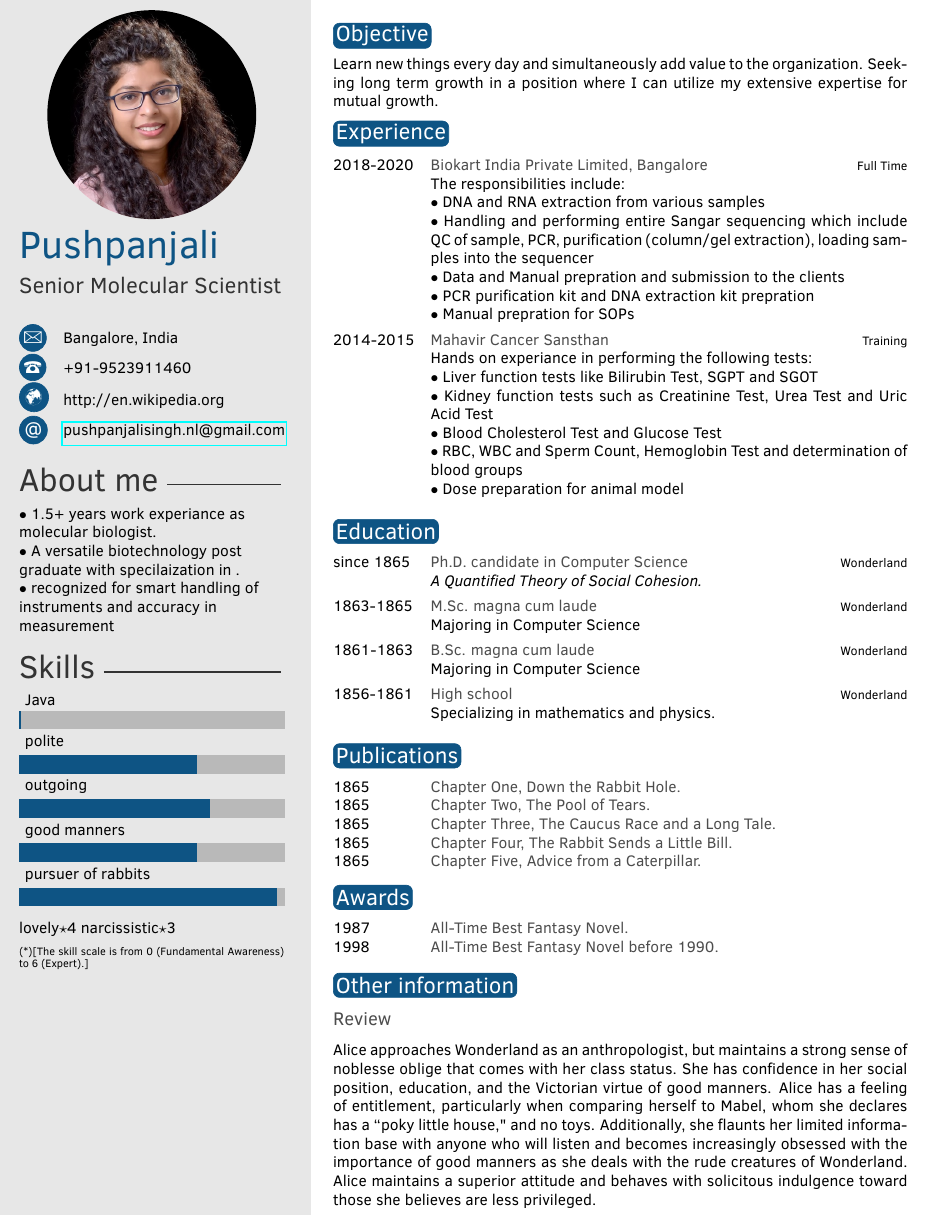
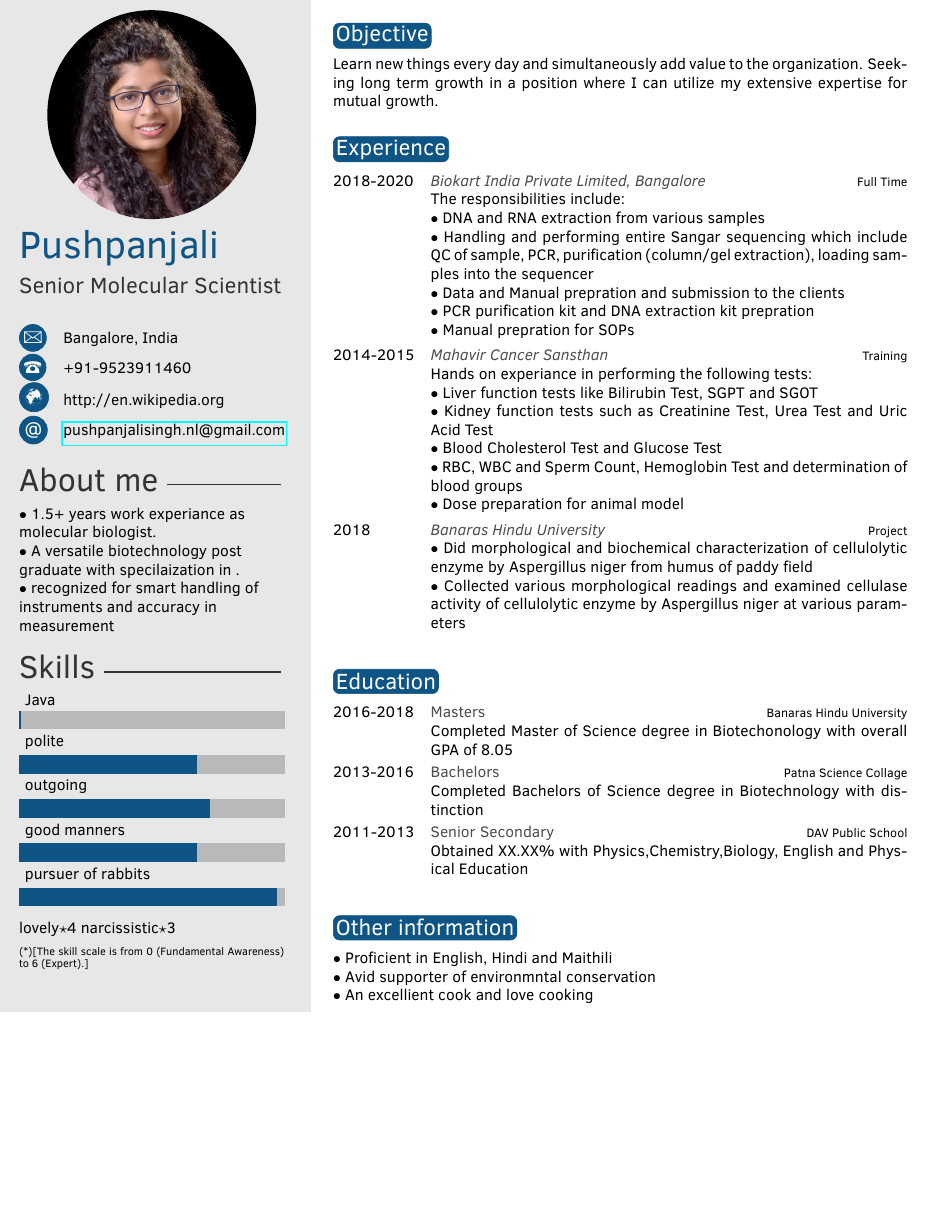
Before and after one commit to jarvis1210/pushpa-sResume, a LaTeX CV (Source/template.tex): part of page 1 of 2 before the commit and part of the page after it, cut so that both start at the same text, the shorter picture padded with empty space. Compiled offline with pdfLaTeX.

Commit message:
Fixed all except bars. Still need to change wordings and lines and finer adjustments.

```diff
--- a/Source/template.tex
+++ b/Source/template.tex
@@ -70,10 +69,9 @@ $\bullet$ recognized for smart handling of instruments and accuracy in measureme
 %----------------------------------------------------------------------------------------
 %	 OBJECTIVE
 %----------------------------------------------------------------------------------------
-
 \section{Objective}
 
-Learn new things every day and simultaneously add value to the organization. Seeking long term growth in a position where I can utilize my extensive expertise for mutual growth.
+Learn new things every day and simultaneously add value to the organization. Seeking long term growth in a position where I can utilize my extensive expertise for mutual growth.\\
 
 %----------------------------------------------------------------------------------------
 %	 EXPERIENCE
@@ -82,15 +80,15 @@ Learn new things every day and simultaneously add value to the organization. See
 \section{Experience}
 
 \begin{twenty} % Environment for a list with descriptions
-	\twentyitem{2018-2020}{Biokart India Private Limited, Bangalore}{Full Time}
+	\twentyitem{2018-2020}{\emph{Biokart India Private Limited, Bangalore}}{Full Time}
 	{The responsibilities include:\\
 	$\bullet$ DNA and RNA extraction from various samples\\
-	$\bullet$ Handling and performing entire Sangar sequencing which include QC of sample, PCR, purification (column/gel 				extraction), loading samples into the sequencer \\
+	$\bullet$ Handling and performing entire Sangar sequencing which include QC of sample, PCR, purification (column/gel 			extraction), loading samples into the sequencer \\
 	$\bullet$ Data and Manual prepration and submission to the clients\\
 	$\bullet$ PCR purification kit and DNA extraction kit prepration\\
 	$\bullet$ Manual prepration for SOPs
 	}
-	\twentyitem{2014-2015}{Mahavir Cancer Sansthan}{Training}
+	\twentyitem{2014-2015}{\emph{Mahavir Cancer Sansthan}}{Training}
 	{Hands on experiance in performing the following tests:\\
 	$\bullet$ Liver function tests like Bilirubin Test, SGPT and SGOT\\
 	$\bullet$ Kidney function tests such as Creatinine Test, Urea Test and Uric Acid Test\\
@@ -98,6 +96,11 @@ Learn new things every day and simultaneously add value to the organization. See
 	$\bullet$ RBC, WBC and Sperm Count, Hemoglobin Test and determination of blood groups\\
 	$\bullet$ Dose preparation for animal model
 	}
+	\twentyitem{2018}{\emph{Banaras Hindu University}}{Project}
+	{$\bullet$ Did morphological and biochemical characterization of cellulolytic enzyme by Aspergillus niger from humus of 			paddy field\\
+	$\bullet$ Collected various morphological readings and examined cellulase activity of cellulolytic enzyme by Aspergillus niger at various parameters\\
+	}
+
 	%\twentyitem{<dates>}{<title>}{<location>}{<description>}
 \end{twenty}
 
@@ -108,17 +111,19 @@ Learn new things every day and simultaneously add value to the organization. See
 \section{Education}
 
 \begin{twenty} % Environment for a list with descriptions
-	\twentyitem{since 1865}{Ph.D. {\normalfont candidate in Computer Science}}{Wonderland}{\emph{A Quantified Theory of Social Cohesion.}}
-	\twentyitem{1863-1865}{M.Sc. magna cum laude}{Wonderland}{Majoring in Computer Science}
-	\twentyitem{1861-1863}{B.Sc. magna cum laude}{Wonderland}{Majoring in Computer Science}
-	\twentyitem{1856-1861}{High school}{Wonderland}{Specializing in mathematics and physics.}
+	\twentyitem{2016-2018}{Masters}{Banaras Hindu University}
+	{Completed Master of Science degree in Biotechonology with overall GPA of 8.05 }
+	\twentyitem{2013-2016}{Bachelors}{Patna Science Collage}
+	{Completed Bachelors of Science degree in Biotechnology with distinction}
+	\twentyitem{2011-2013}{Senior Secondary}{DAV Public School}
+	{Obtained XX.XX\% with Physics,Chemistry,Biology, English and Physical Education\\ }
 	%\twentyitem{<dates>}{<title>}{<location>}{<description>}
 \end{twenty}
 
 %----------------------------------------------------------------------------------------
 %	 PUBLICATIONS
 %----------------------------------------------------------------------------------------
-
+\iffalse
 \section{Publications}
 
 \begin{twentyshort} % Environment for a short list with no descriptions
@@ -129,11 +134,12 @@ Learn new things every day and simultaneously add value to the organization. See
 	\twentyitemshort{1865}{Chapter Five,  Advice from a Caterpillar.}
 	%\twentyitemshort{<dates>}{<title/description>}
 \end{twentyshort}
+\fi
 
 %----------------------------------------------------------------------------------------
 %	 AWARDS
 %----------------------------------------------------------------------------------------
-
+\iffalse
 \section{Awards}
 
 \begin{twentyshort} % Environment for a short list with no descriptions
@@ -149,10 +155,10 @@ Learn new things every day and simultaneously add value to the organization. See
 
 \section{Other information}
 
-\subsection{Review}
-
-Alice approaches Wonderland as an anthropologist, but maintains a strong sense of noblesse oblige that comes with her class status. She has confidence in her social position, education, and the Victorian virtue of good manners. Alice has a feeling of entitlement, particularly when comparing herself to Mabel, whom she declares has a ``poky little house," and no toys. Additionally, she flaunts her limited information base with anyone who will listen and becomes increasingly obsessed with the importance of good manners as she deals with the rude creatures of Wonderland. Alice maintains a superior attitude and behaves with solicitous indulgence toward those she believes are less privileged.
-
+%\subsection{Review}
+$\bullet$ Proficient in English, Hindi and Maithili\\
+$\bullet$ Avid supporter of environmntal conservation\\
+$\bullet$ An excellient cook and love cooking\\
 %----------------------------------------------------------------------------------------
 %	 SECOND PAGE EXAMPLE
 %----------------------------------------------------------------------------------------
```
Also changed, not shown: Source/twentysecondcv.cls (+0 -1 lines), Source/template.pdf, Source/template.tex (3 more changed lines), 1 other file.
